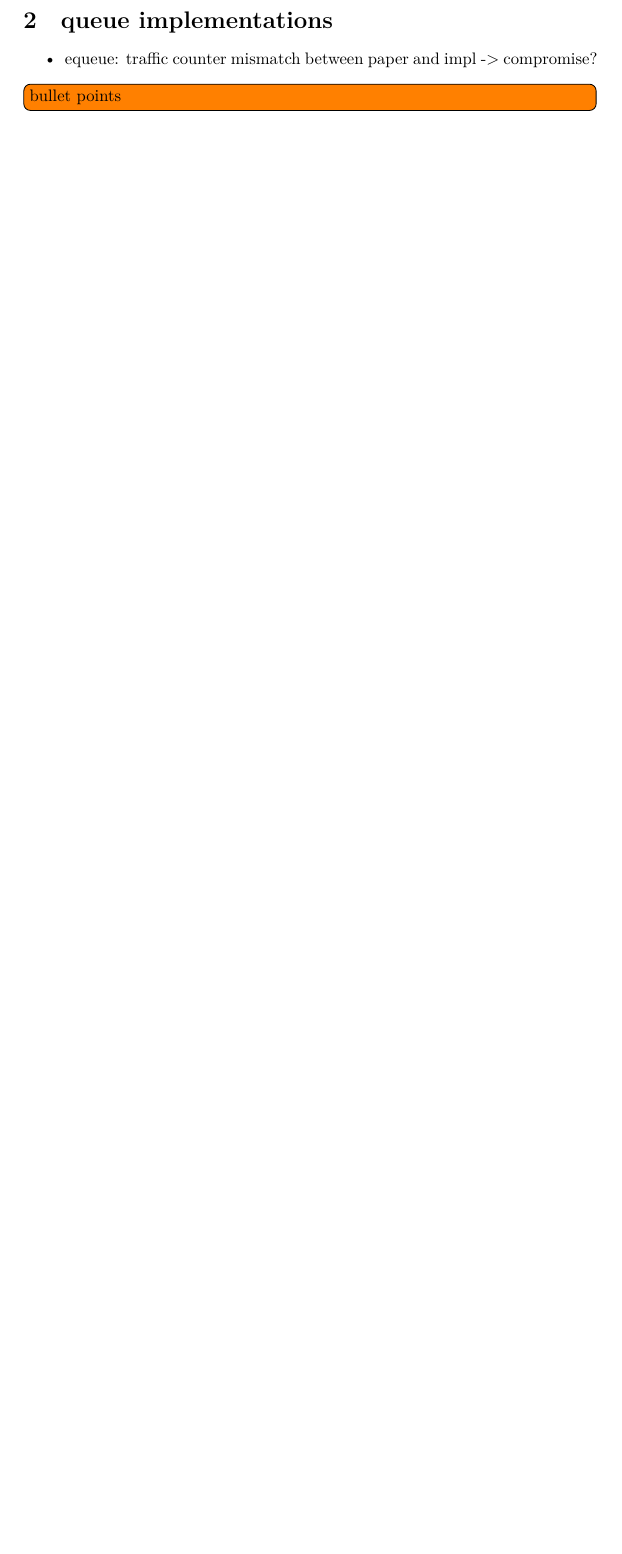
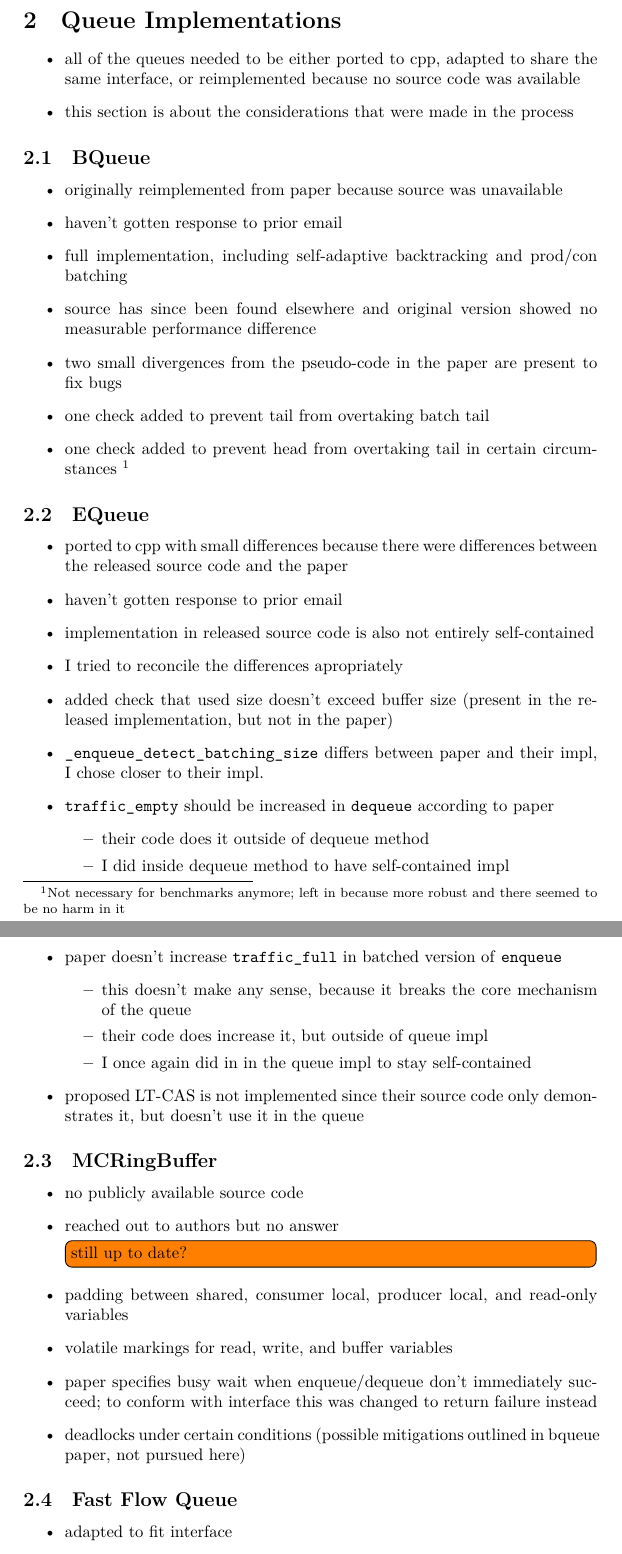
Before and after one commit to Computerdores/ba, a LaTeX document (latex/main.tex, which reads latex/queue_implementations.tex): part of page 3 of 4 before the commit and two parts of pages 3 and 4 of 6 after it, the two joined at a grey line, cut at the place of the change, the shorter picture padded with empty space. Compiled offline with XeLaTeX.

Commit message:
latex: bullet points for queue implementations

```diff
--- a/latex/queue_implementations.tex
+++ b/latex/queue_implementations.tex
@@ -1,5 +1,54 @@
-\section{queue implementations}
+\section{Queue Implementations}
 \begin{itemize}
-    \item equeue: traffic counter mismatch between paper and impl -> compromise?
+    \item all of the queues needed to be either ported to cpp, adapted to share the same interface, or reimplemented because no source code was available
+    \item this section is about the considerations that were made in the process
 \end{itemize}
-\todo{bullet points}
+
+\subsection{BQueue}
+\begin{itemize}
+    \item originally reimplemented from paper because source was unavailable
+    \item haven't gotten response to prior email
+    \item full implementation, including self-adaptive backtracking and prod/con batching
+    \item source has since been found elsewhere and original version showed no measurable performance difference
+    \item two small divergences from the pseudo-code in the paper are present to fix bugs
+    \item one check added to prevent tail from overtaking batch tail
+    \item one check added to prevent head from overtaking tail in certain circumstances
+          \footnote{Not necessary for benchmarks anymore; left in because more robust and there seemed to be no harm in it}
+\end{itemize}
+
+\subsection{EQueue}
+\begin{itemize}
+    \item ported to cpp with small differences because there were differences between the released source code and the paper
+    \item haven't gotten response to prior email
+    \item implementation in released source code is also not entirely self-contained
+    \item I tried to reconcile the differences apropriately
+    \item added check that used size doesn't exceed buffer size (present in the released implementation, but not in the paper)
+    \item \texttt{\_enqueue\_detect\_batching\_size} differs between paper and their impl, I chose closer to their impl.
+    \item \texttt{traffic\_empty} should be increased in \texttt{dequeue} according to paper
+        \begin{itemize}
+            \item their code does it outside of dequeue method
+            \item I did inside dequeue method to have self-contained impl
+        \end{itemize}
+    \item paper doesn't increase \texttt{traffic\_full} in batched version of \texttt{enqueue}
+          \begin{itemize}
+              \item this doesn't make any sense, because it breaks the core mechanism of the queue
+              \item their code does increase it, but outside of queue impl
+              \item I once again did in in the queue impl to stay self-contained
+          \end{itemize}
+    \item proposed LT-CAS is not implemented since their source code only demonstrates it, but doesn't use it in the queue
+\end{itemize}
+
+\subsection{MCRingBuffer}
+\begin{itemize}
+    \item no publicly available source code
+    \item reached out to authors but no answer\todo{still up to date?}
+    \item padding between shared, consumer local, producer local, and read-only variables
+    \item volatile markings for read, write, and buffer variables
+    \item paper specifies busy wait when enqueue/dequeue don't immediately succeed; to conform with interface this was changed to return failure instead
+    \item deadlocks under certain conditions (possible mitigations outlined in bqueue paper, not pursued here)
+\end{itemize}
+
+\subsection{Fast Flow Queue}
+\begin{itemize}
+    \item adapted to fit interface
+    \item by default has prepare/commit interface
```
Also changed, not shown: latex/queue_implementations.tex (19 more changed lines).
